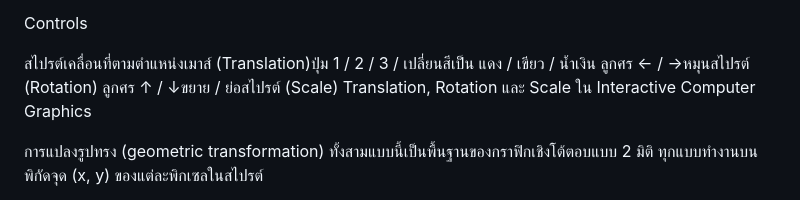
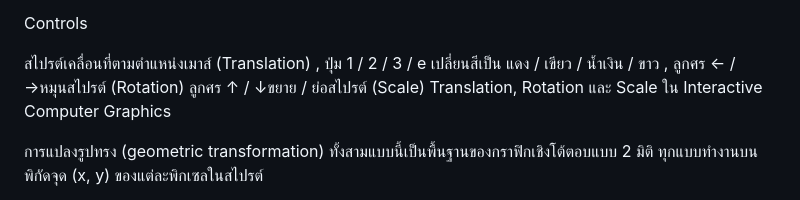
Before and after one commit to Thanaphat-Gee/Thanaphat-Gee.github.io, a Markdown page: README.md, the part around the change. GitHub-like rendering.

```diff
--- a/README.md
+++ b/README.md
@@ -31,7 +31,7 @@ Keyboard/mouse action มาทำการให้ตัวเว็บมี
 
 Controls
 
-สไปรต์เคลื่อนที่ตามตำแหน่งเมาส์ (Translation)ปุ่ม 1 / 2 / 3 / เปลี่ยนสีเป็น แดง / เขียว / น้ำเงิน  ลูกศร ← / →หมุนสไปรต์ (Rotation) ลูกศร ↑ / ↓ขยาย / ย่อสไปรต์ (Scale)
+สไปรต์เคลื่อนที่ตามตำแหน่งเมาส์ (Translation) , ปุ่ม 1 / 2 / 3 / e เปลี่ยนสีเป็น แดง / เขียว / น้ำเงิน / ขาว ,  ลูกศร ← / →หมุนสไปรต์ (Rotation) ลูกศร ↑ / ↓ขยาย / ย่อสไปรต์ (Scale)
 Translation, Rotation และ Scale ใน Interactive Computer Graphics
 
 การแปลงรูปทรง (geometric transformation) ทั้งสามแบบนี้เป็นพื้นฐานของกราฟิกเชิงโต้ตอบแบบ 2 มิติ
```
